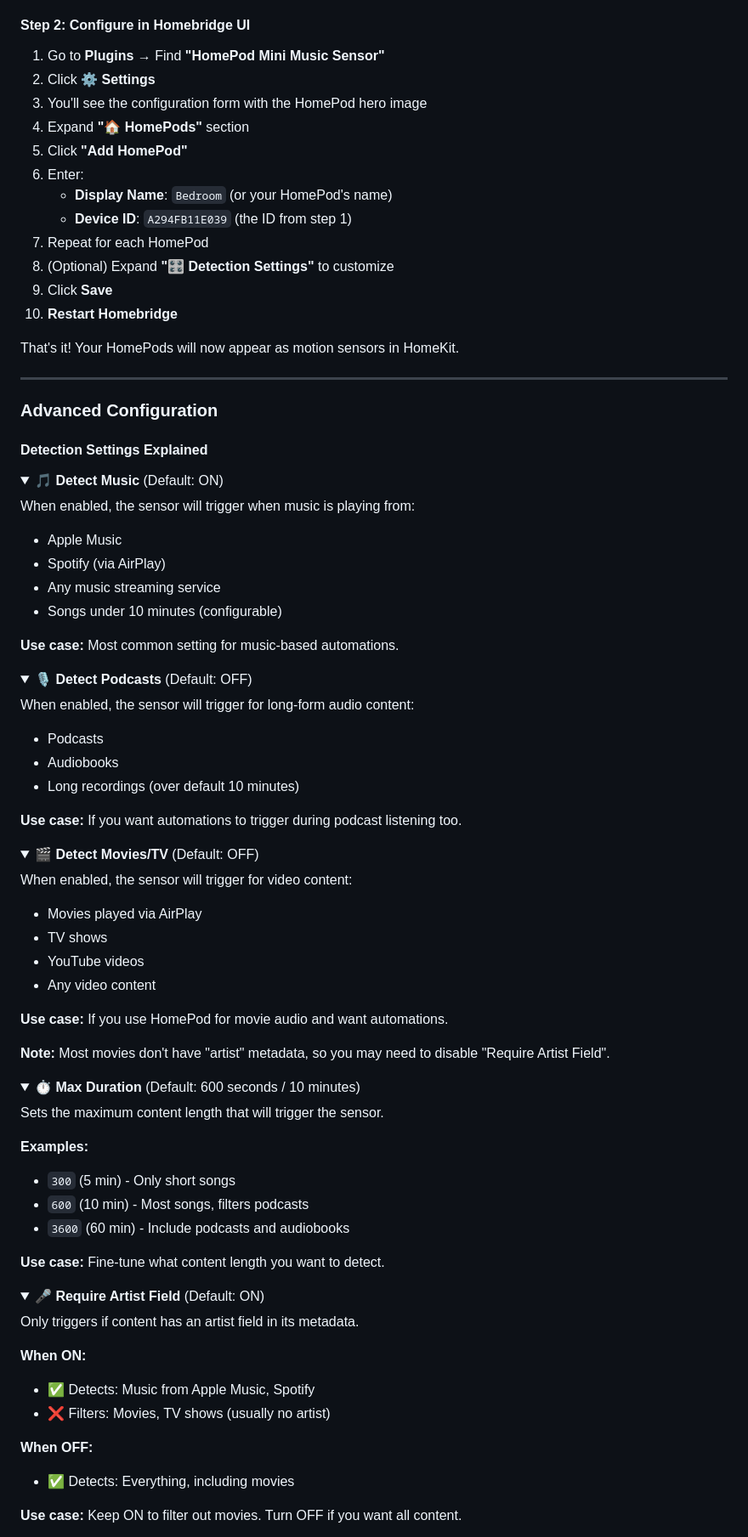
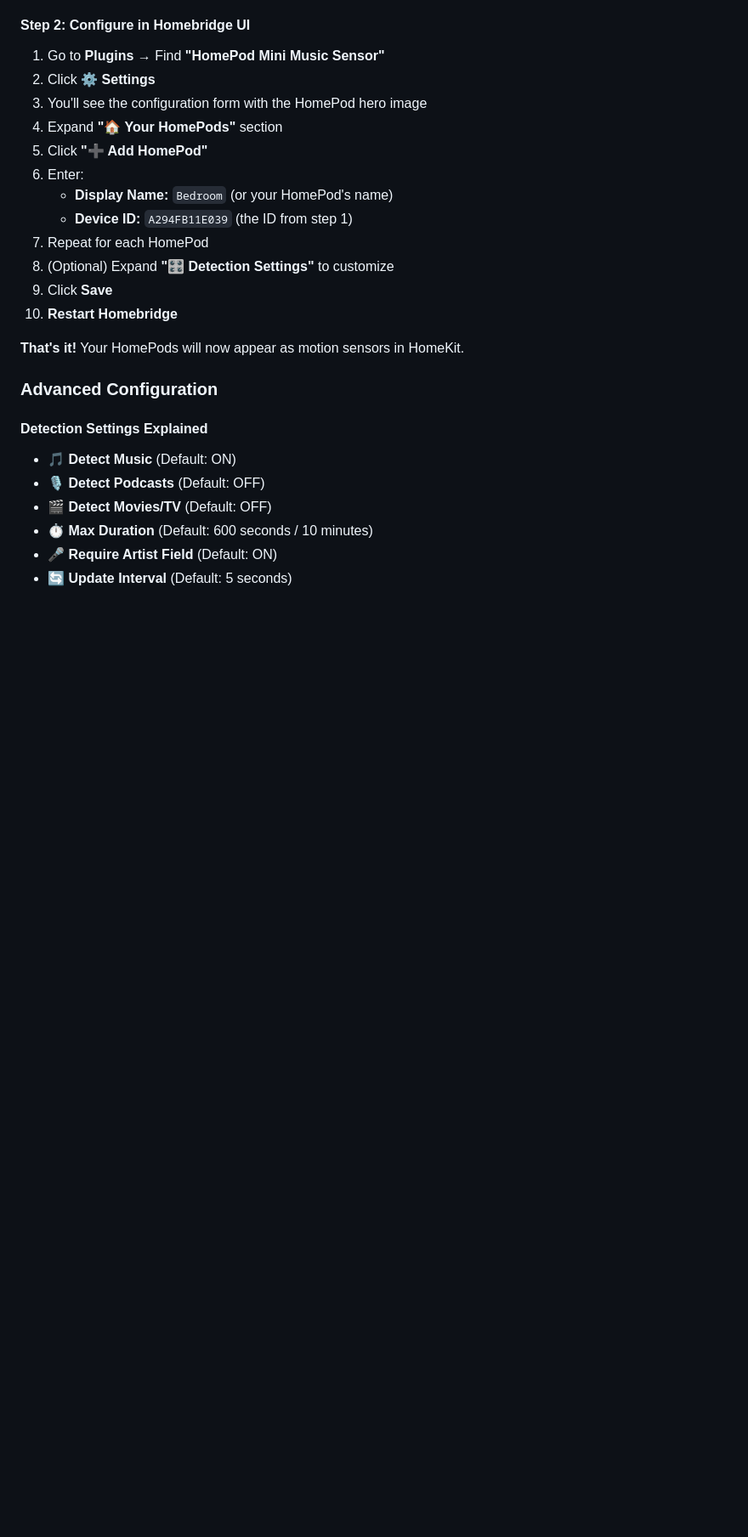
Before and after one commit to DM911-AI/homebridge-homepod-mini-music-sensor, a Markdown page: README.md, the part around one of its changes. Shown at 85% size. Drawn GitHub-style; folded sections open; blank space fills up the shorter version.

```diff
--- a/README.md
+++ b/README.md
@@ -122,86 +119,26 @@ Identifiers:
 1. Go to **Plugins** → Find **"HomePod Mini Music Sensor"**
 2. Click **⚙️ Settings**
 3. You'll see the configuration form with the HomePod hero image
-4. Expand **"🏠 HomePods"** section
-5. Click **"Add HomePod"**
+4. Expand **"🏠 Your HomePods"** section
+5. Click **"➕ Add HomePod"**
 6. Enter:
-   - **Display Name**: `Bedroom` (or your HomePod's name)
-   - **Device ID**: `A294FB11E039` (the ID from step 1)
+   - **Display Name:** `Bedroom` (or your HomePod's name)
+   - **Device ID:** `A294FB11E039` (the ID from step 1)
 7. Repeat for each HomePod
 8. (Optional) Expand **"🎛️ Detection Settings"** to customize
 9. Click **Save**
 10. **Restart Homebridge**
 
-That's it! Your HomePods will now appear as motion sensors in HomeKit.
-
----
+**That's it!** Your HomePods will now appear as motion sensors in HomeKit.
 
 ### Advanced Configuration
 
 #### Detection Settings Explained
 
-<details>
-<summary><strong>🎵 Detect Music</strong> (Default: ON)</summary>
+- 🎵 **Detect Music** (Default: ON)
+- 🎙️ **Detect Podcasts** (Default: OFF)
+- 🎬 **Detect Movies/TV** (Default: OFF)
+- ⏱️ **Max Duration** (Default: 600 seconds / 10 minutes)
+- 🎤 **Require Artist Field** (Default: ON)
+- 🔄 **Update Interval** (Default: 5 seconds)
 
-When enabled, the sensor will trigger when music is playing from:
-- Apple Music
-- Spotify (via AirPlay)
-- Any music streaming service
-- Songs under 10 minutes (configurable)
-
-**Use case:** Most common setting for music-based automations.
-</details>
-
-<details>
-<summary><strong>🎙️ Detect Podcasts</strong> (Default: OFF)</summary>
-
-When enabled, the sensor will trigger for long-form audio content:
-- Podcasts
-- Audiobooks
-- Long recordings (over default 10 minutes)
-
-**Use case:** If you want automations to trigger during podcast listening too.
-</details>
-
-<details>
-<summary><strong>🎬 Detect Movies/TV</strong> (Default: OFF)</summary>
-
-When enabled, the sensor will trigger for video content:
-- Movies played via AirPlay
-- TV shows
-- YouTube videos
-- Any video content
-
-**Use case:** If you use HomePod for movie audio and want automations.
-
-**Note:** Most movies don't have "artist" metadata, so you may need to disable "Require Artist Field".
-</details>
-
-<details>
-<summary><strong>⏱️ Max Duration</strong> (Default: 600 seconds / 10 minutes)</summary>
-
-Sets the maximum content length that will trigger the sensor.
-
-**Examples:**
-- `300` (5 min) - Only short songs
-- `600` (10 min) - Most songs, filters podcasts
-- `3600` (60 min) - Include podcasts and audiobooks
-
-**Use case:** Fine-tune what content length you want to detect.
-</details>
-
-<details>
-<summary><strong>🎤 Require Artist Field</strong> (Default: ON)</summary>
-
-Only triggers if content has an artist field in its metadata.
-
-**When ON:**
-- ✅ Detects: Music from Apple Music, Spotify
-- ❌ Filters: Movies, TV shows (usually no artist)
-
-**When OFF:**
-- ✅ Detects: Everything, including movies
-
-**Use case:** Keep ON to filter out movies. Turn OFF if you want all content.
-</details>
-
```
Also changed, not shown: other parts of README.md (+115 -265 lines), CHANGELOG.md (added, +85 -0 lines).
